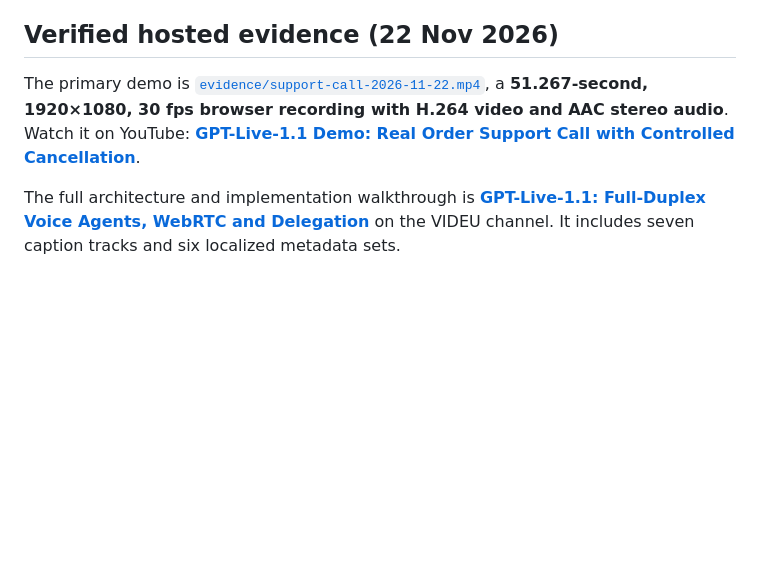
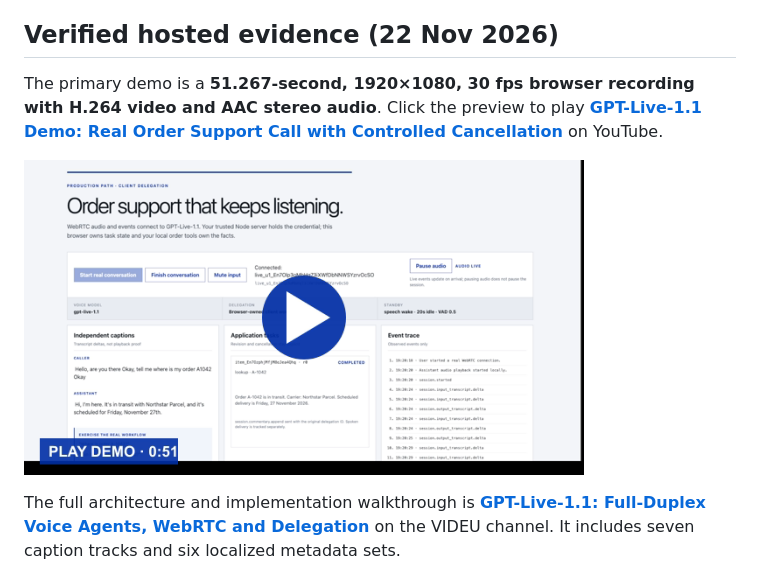
Before and after one commit to lichen79/gpt-live-support-agent, a Markdown page: README.md, the part around the change. Drawn GitHub-style; pictures changed too: evidence/support-call-play.png (added); blank space fills up the shorter version.

Commit message:
Replace local demo with YouTube play preview

```diff
--- a/README.md
+++ b/README.md
@@ -4,7 +4,9 @@ A real browser WebRTC + trusted Node integration for `gpt-live-1.1`, using clien
 
 ## Verified hosted evidence (22 Nov 2026)
 
-The primary demo is [`evidence/support-call-2026-11-22.mp4`](evidence/support-call-2026-11-22.mp4), a **51.267-second, 1920×1080, 30 fps browser recording with H.264 video and AAC stereo audio**. Watch it on YouTube: **[GPT-Live-1.1 Demo: Real Order Support Call with Controlled Cancellation](https://youtu.be/UaZz3ft5sGg)**.
+The primary demo is a **51.267-second, 1920×1080, 30 fps browser recording with H.264 video and AAC stereo audio**. Click the preview to play **[GPT-Live-1.1 Demo: Real Order Support Call with Controlled Cancellation](https://youtu.be/UaZz3ft5sGg)** on YouTube.
+
+<a href="https://youtu.be/UaZz3ft5sGg"><img src="evidence/support-call-play.png" alt="Play the 51-second GPT-Live support-call demo on YouTube" width="560"></a>
 
 The full architecture and implementation walkthrough is **[GPT-Live-1.1: Full-Duplex Voice Agents, WebRTC and Delegation](https://youtu.be/Gy611cJNbQE)** on the VIDEU channel. It includes seven caption tracks and six localized metadata sets.
 
```
Also changed, not shown: 1 other file.
